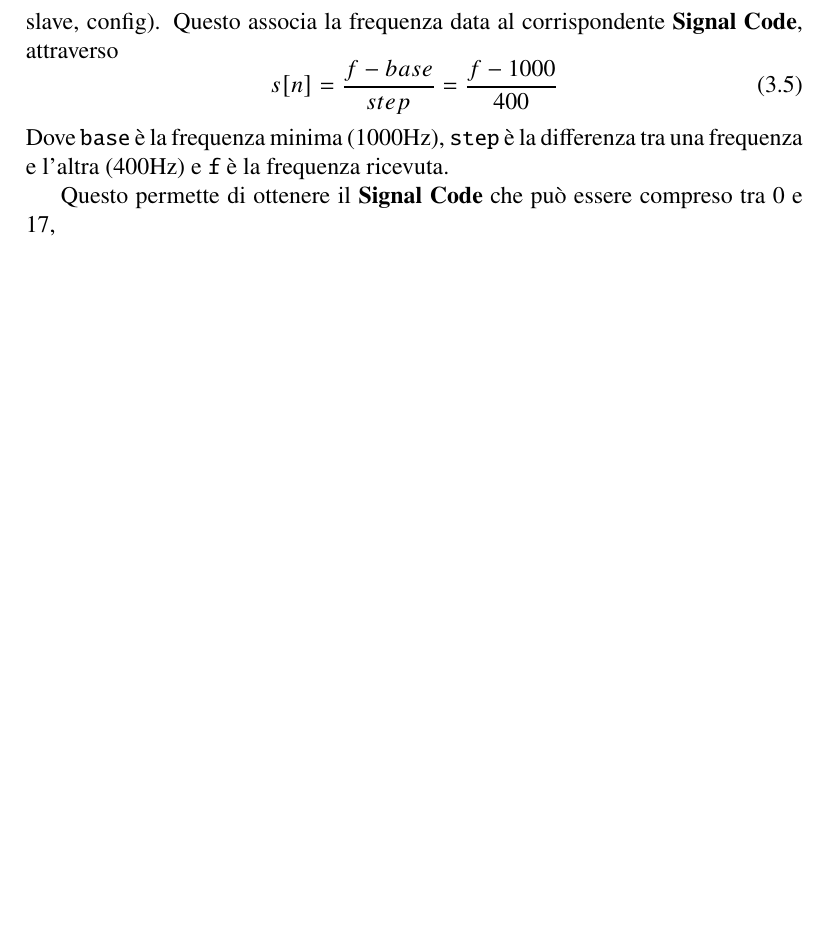
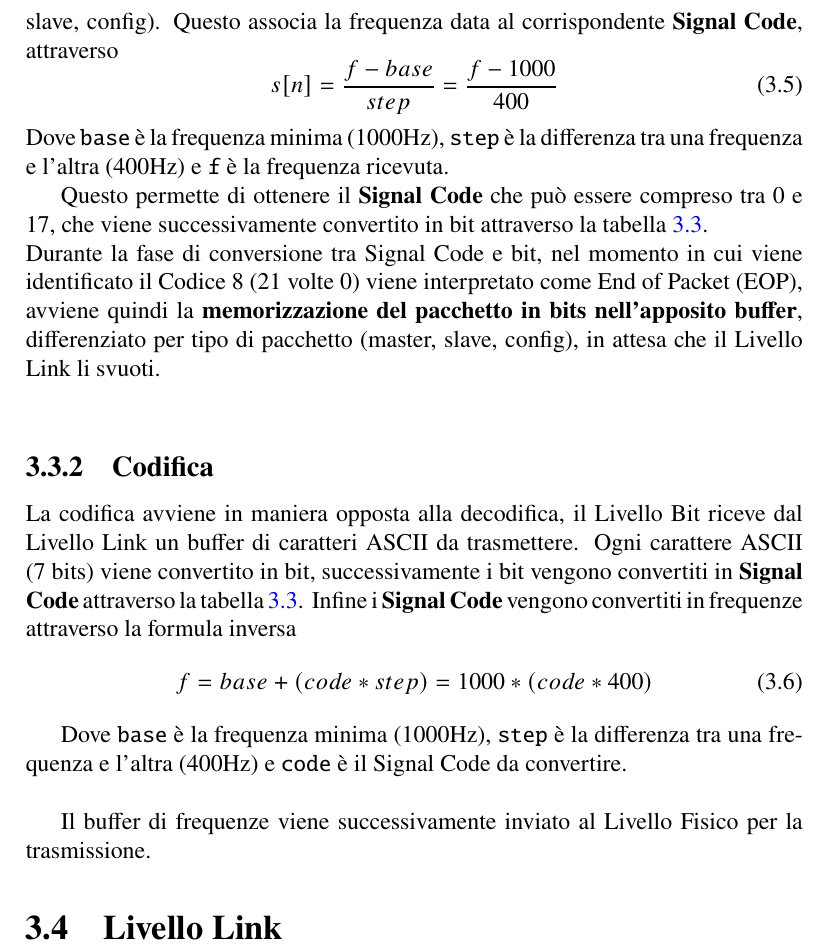
Before and after one commit to G103L3/AUSP-Thesis-Latex, a LaTeX document (main.tex, which reads capitoli/design_protocollo.tex): part of page 19 of 31, cut so that both start at the same text, the shorter picture padded with empty space. Compiled offline with pdfLaTeX.

Commit message:
Livello Link

```diff
--- a/capitoli/design_protocollo.tex
+++ b/capitoli/design_protocollo.tex
@@ -371,4 +371,22 @@ s[n] = \frac{f-base}{step} = \frac{f-1000}{400}
 \end{equation}
 Dove \texttt{base} è la frequenza minima (1000Hz), \texttt{step} è la differenza tra una frequenza e l'altra (400Hz) e \texttt{f} è la frequenza ricevuta.
 
-Questo permette di ottenere il \textbf{Signal Code} che può essere compreso tra 0 e 17,
+Questo permette di ottenere il \textbf{Signal Code} che può essere compreso tra 0 e 17, che viene successivamente convertito in bit attraverso
+la tabella \ref{tab:freq_codici}.\\
+Durante la fase di conversione tra Signal Code e bit, nel momento in cui viene identificato il Codice 8 (21 volte 0) viene interpretato come End of Packet (EOP),
+avviene quindi la \textbf{memorizzazione del pacchetto in bits nell'apposito buffer}, differenziato per tipo di pacchetto (master, slave, config),
+in attesa che il Livello Link li svuoti.\\
+
+\subsection{Codifica}
+La codifica avviene in maniera opposta alla decodifica, il Livello Bit riceve dal Livello Link un buffer di caratteri ASCII da trasmettere.
+Ogni carattere ASCII (7 bits) viene convertito in bit, successivamente i bit vengono convertiti in \textbf{Signal Code} attraverso la tabella \ref{tab:freq_codici}.
+Infine i \textbf{Signal Code} vengono convertiti in frequenze attraverso la formula inversa
+\begin{equation}
+f = base + (code*step) = 1000 * (code*400)
+\end{equation}
+
+Dove \texttt{base} è la frequenza minima (1000Hz), \texttt{step} è la differenza tra una frequenza e l'altra (400Hz) e \texttt{code} è il Signal Code da convertire.\\
+
+Il buffer di frequenze viene successivamente inviato al Livello Fisico per la trasmissione.
+
+\section{Livello Link}
```
Also changed, not shown: immagini/layers.png, 15 other files.
